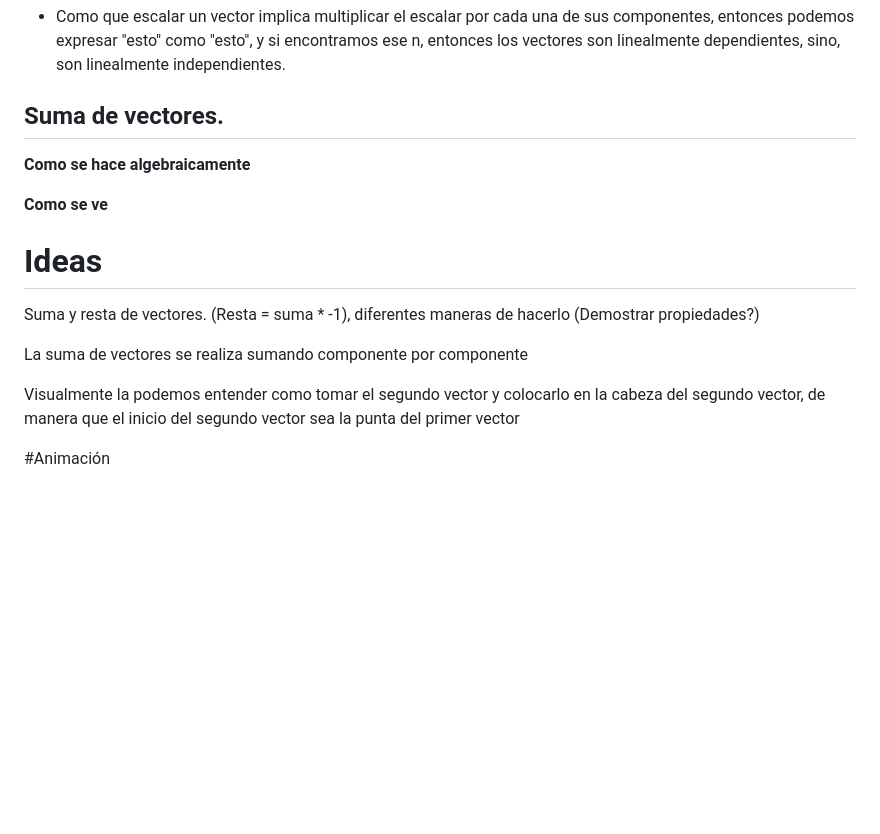
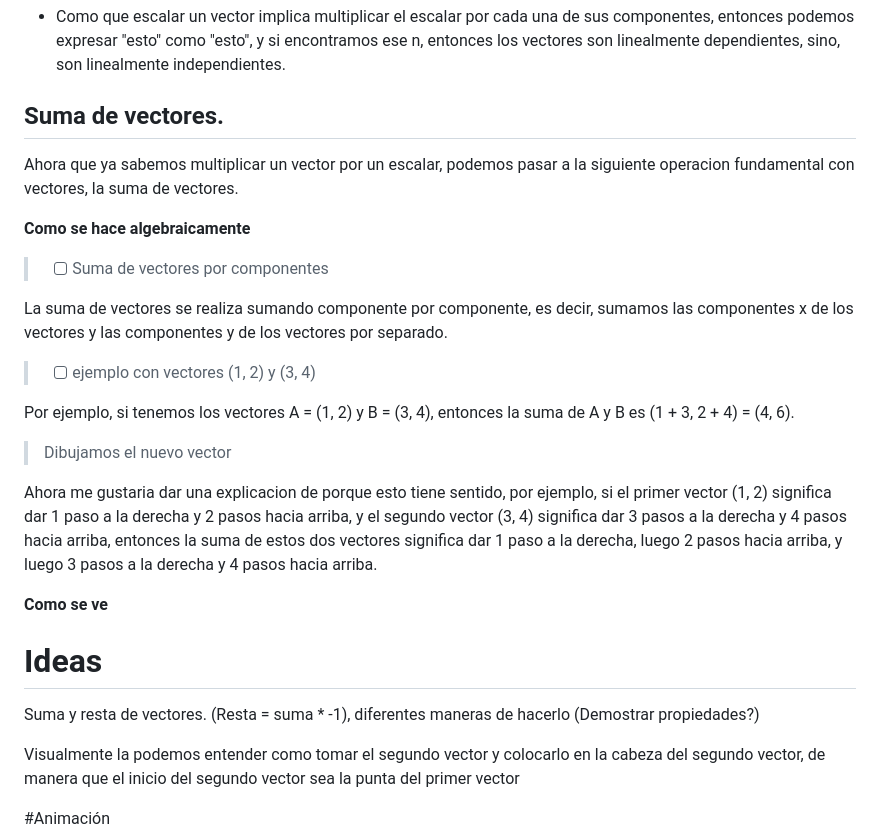
Before and after one commit to imlargo/Proyecto-GVA, a Markdown page: Leccion 2/Leccion 2.md, the part around the change. GitHub-like rendering; blank space fills up the shorter version.

Commit message:
work: leccion 2 - suma

```diff
--- a/Leccion 2/Leccion 2.md
+++ b/Leccion 2/Leccion 2.md
@@ -145,7 +145,21 @@ Ahora, si por alguna razon queremos encontrar ese n que satisface B = nA, simple
 
 ## Suma de vectores.
 
+Ahora que ya sabemos multiplicar un vector por un escalar, podemos pasar a la siguiente operacion fundamental con vectores, la suma de vectores.
+
 **Como se hace algebraicamente**
+
+> - [ ] Suma de vectores por componentes
+
+La suma de vectores se realiza sumando componente por componente, es decir, sumamos las componentes x de los vectores y las componentes y de los vectores por separado.
+
+> - [ ] ejemplo con vectores (1, 2) y (3, 4)
+
+Por ejemplo, si tenemos los vectores A = (1, 2) y B = (3, 4), entonces la suma de A y B es (1 + 3, 2 + 4) = (4, 6).
+
+> Dibujamos el nuevo vector
+
+Ahora me gustaria dar una explicacion de porque esto tiene sentido, por ejemplo, si el primer vector (1, 2) significa dar 1 paso a la derecha y 2 pasos hacia arriba, y el segundo vector (3, 4) significa dar 3 pasos a la derecha y 4 pasos hacia arriba, entonces la suma de estos dos vectores significa dar 1 paso a la derecha, luego 2 pasos hacia arriba, y luego 3 pasos a la derecha y 4 pasos hacia arriba.
 
 
 **Como se ve**
@@ -155,7 +169,6 @@ Ahora, si por alguna razon queremos encontrar ese n que satisface B = nA, simple
 Suma y resta de vectores. (Resta = suma \* -1), diferentes maneras de hacerlo
 (Demostrar propiedades?)
 
-La suma de vectores se realiza sumando componente por componente
 
 Visualmente la podemos entender como tomar el segundo vector y colocarlo en la cabeza del segundo vector, de manera que el inicio del segundo vector sea la punta del primer vector
 
```
